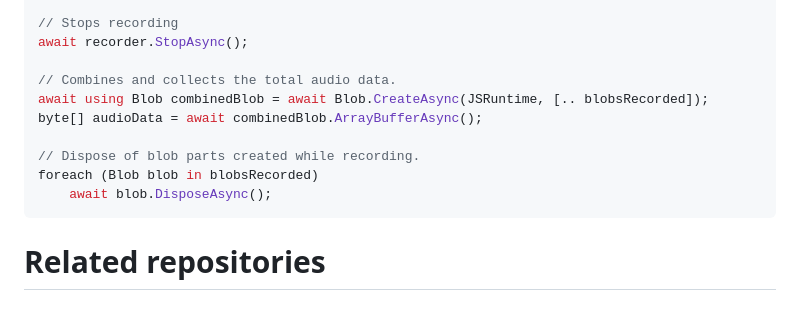
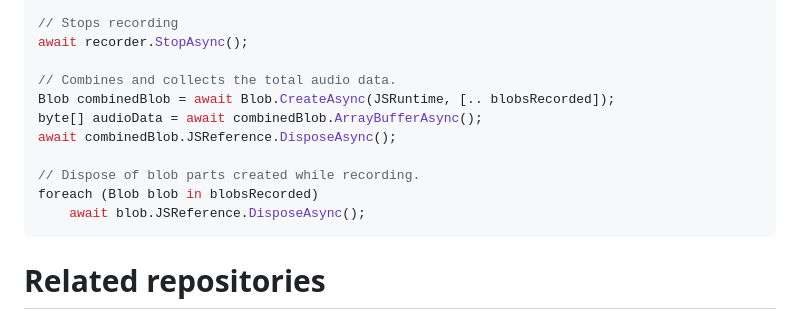
Before and after one commit to KristofferStrube/Blazor.MediaStreamRecording, a Markdown page: README.md, the part around the change. Drawn GitHub-style.

````diff
--- a/README.md
+++ b/README.md
@@ -67,12 +67,13 @@ await Task.Delay(5000);
 await recorder.StopAsync();
 
 // Combines and collects the total audio data.
-await using Blob combinedBlob = await Blob.CreateAsync(JSRuntime, [.. blobsRecorded]);
+Blob combinedBlob = await Blob.CreateAsync(JSRuntime, [.. blobsRecorded]);
 byte[] audioData = await combinedBlob.ArrayBufferAsync();
+await combinedBlob.JSReference.DisposeAsync();
 
 // Dispose of blob parts created while recording.
 foreach (Blob blob in blobsRecorded)
-    await blob.DisposeAsync();
+    await blob.JSReference.DisposeAsync();
 ```
 
 
````
